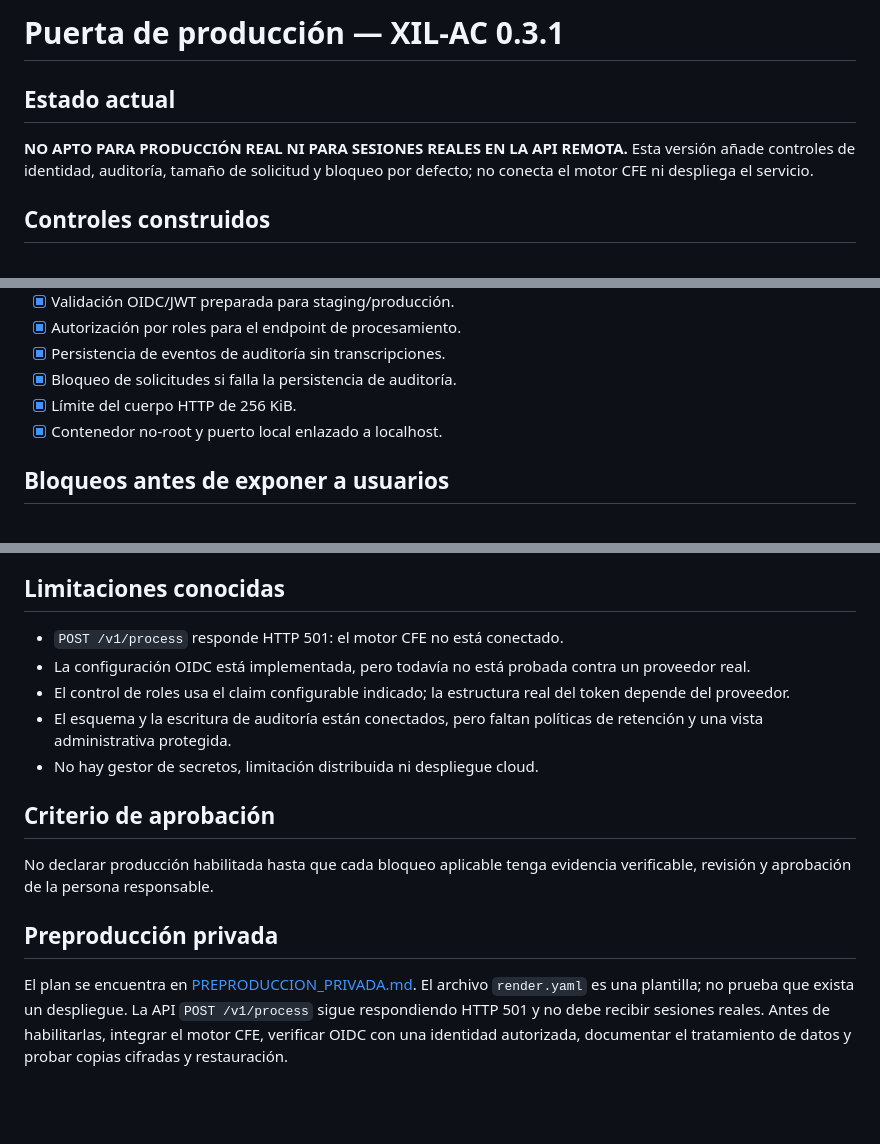
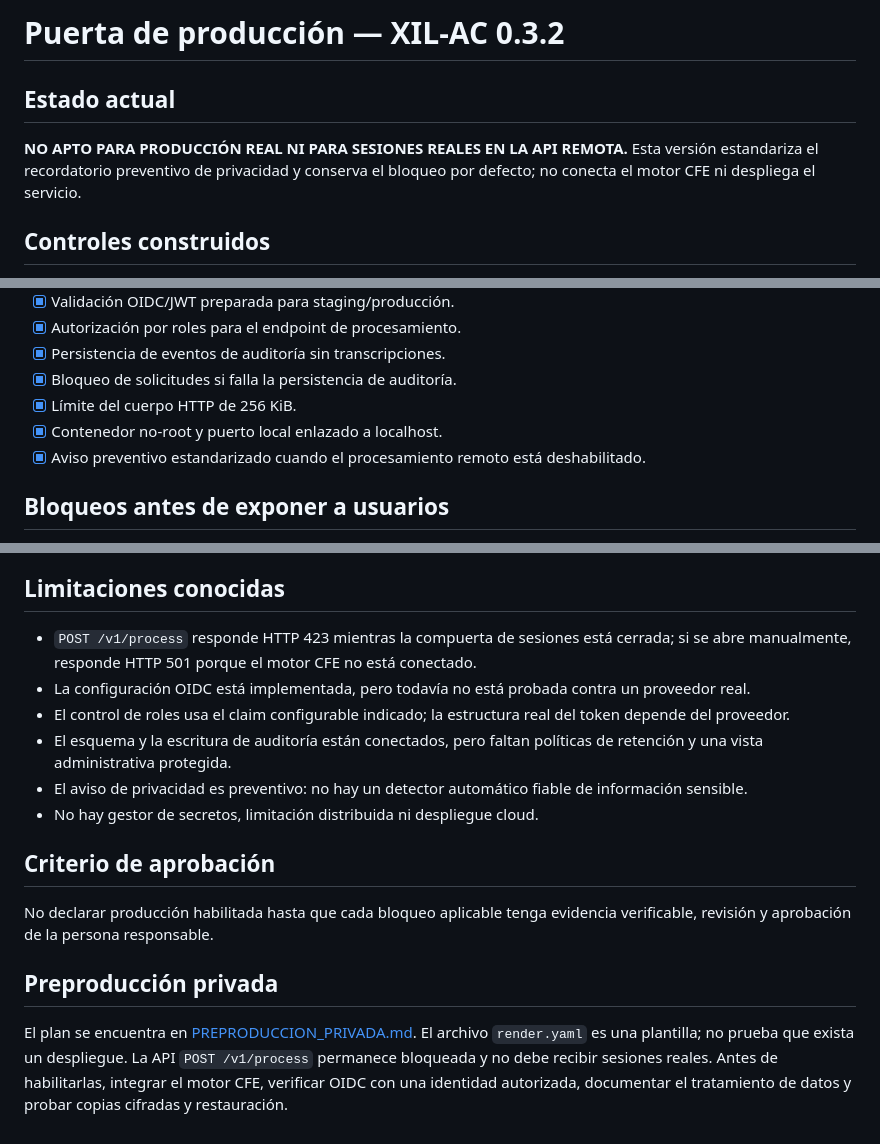
Before and after one commit to constelacionesexistenciales-ofc/XIL-AC, a Markdown page: docs/PRODUCTION_GATE.md, 3 parts joined by grey strips. Rendered like a GitHub page; blank space fills up the shorter version.

Commit message:
Update production gate for v0.3.2 privacy warning

```diff
--- a/docs/PRODUCTION_GATE.md
+++ b/docs/PRODUCTION_GATE.md
@@ -1,7 +1,7 @@
-# Puerta de producción — XIL-AC 0.3.1
+# Puerta de producción — XIL-AC 0.3.2
 
 ## Estado actual
-**NO APTO PARA PRODUCCIÓN REAL NI PARA SESIONES REALES EN LA API REMOTA.** Esta versión añade controles de identidad, auditoría, tamaño de solicitud y bloqueo por defecto; no conecta el motor CFE ni despliega el servicio.
+**NO APTO PARA PRODUCCIÓN REAL NI PARA SESIONES REALES EN LA API REMOTA.** Esta versión estandariza el recordatorio preventivo de privacidad y conserva el bloqueo por defecto; no conecta el motor CFE ni despliega el servicio.
 
 ## Controles construidos
 - [x] CI con análisis estático y pruebas automatizadas.
@@ -14,6 +14,7 @@
 - [x] Bloqueo de solicitudes si falla la persistencia de auditoría.
 - [x] Límite del cuerpo HTTP de 256 KiB.
 - [x] Contenedor no-root y puerto local enlazado a localhost.
+- [x] Aviso preventivo estandarizado cuando el procesamiento remoto está deshabilitado.
 
 ## Bloqueos antes de exponer a usuarios
 - [ ] Configurar proveedor OIDC real, emisor, audiencia, JWKS y claims de roles; probar tokens reales.
@@ -29,16 +30,15 @@
 - [ ] Obtener aprobación humana explícita antes de habilitar el uso real.
 
 ## Limitaciones conocidas
-- `POST /v1/process` responde HTTP 501: el motor CFE no está conectado.
+- `POST /v1/process` responde HTTP 423 mientras la compuerta de sesiones está cerrada; si se abre manualmente, responde HTTP 501 porque el motor CFE no está conectado.
 - La configuración OIDC está implementada, pero todavía no está probada contra un proveedor real.
 - El control de roles usa el claim configurable indicado; la estructura real del token depende del proveedor.
 - El esquema y la escritura de auditoría están conectados, pero faltan políticas de retención y una vista administrativa protegida.
+- El aviso de privacidad es preventivo: no hay un detector automático fiable de información sensible.
 - No hay gestor de secretos, limitación distribuida ni despliegue cloud.
 
 ## Criterio de aprobación
 No declarar producción habilitada hasta que cada bloqueo aplicable tenga evidencia verificable, revisión y aprobación de la persona responsable.
 
-
 ## Preproducción privada
-
-El plan se encuentra en [PREPRODUCCION_PRIVADA.md](PREPRODUCCION_PRIVADA.md). El archivo `render.yaml` es una plantilla; no prueba que exista un despliegue. La API `POST /v1/process` sigue respondiendo HTTP 501 y no debe recibir sesiones reales. Antes de habilitarlas, integrar el motor CFE, verificar OIDC con una identidad autorizada, documentar el tratamiento de datos y probar copias cifradas y restauración.
+El plan se encuentra en [PREPRODUCCION_PRIVADA.md](PREPRODUCCION_PRIVADA.md). El archivo `render.yaml` es una plantilla; no prueba que exista un despliegue. La API `POST /v1/process` permanece bloqueada y no debe recibir sesiones reales. Antes de habilitarlas, integrar el motor CFE, verificar OIDC con una identidad autorizada, documentar el tratamiento de datos y probar copias cifradas y restauración.
```
